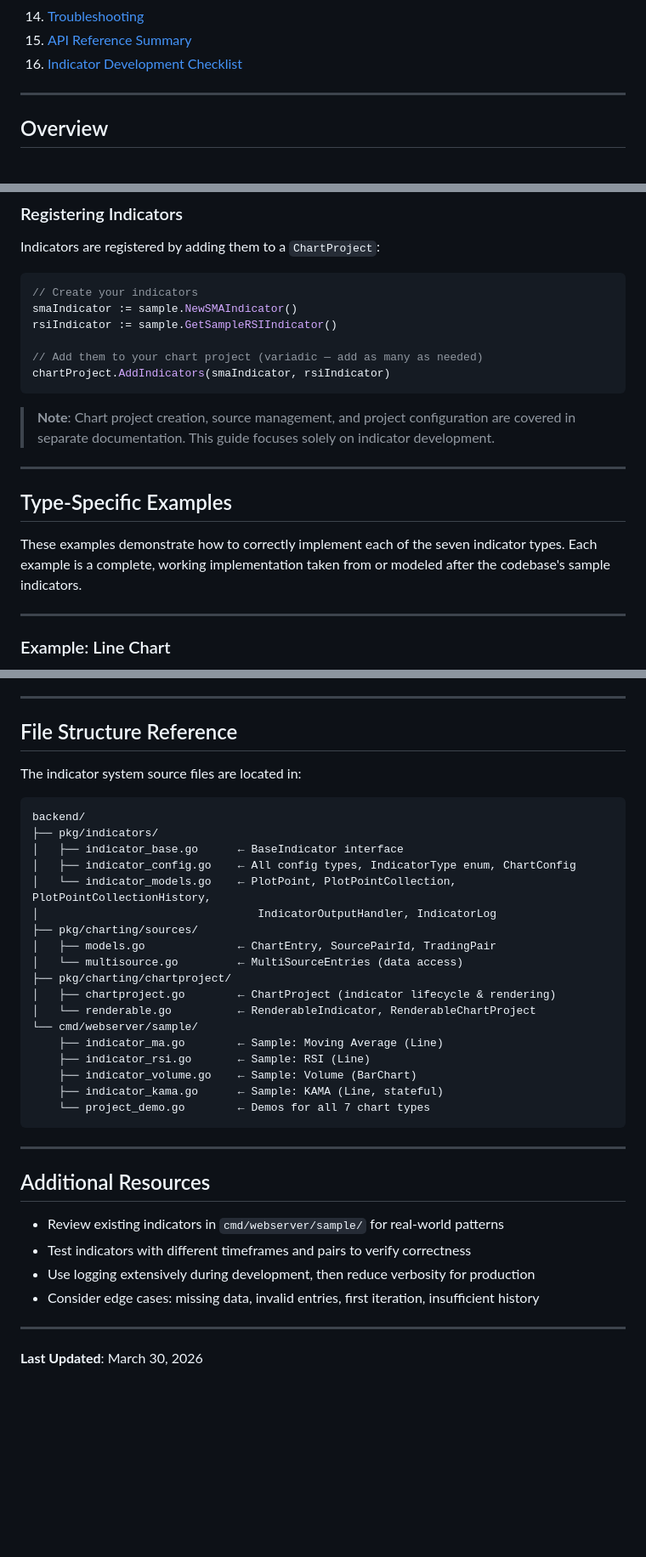
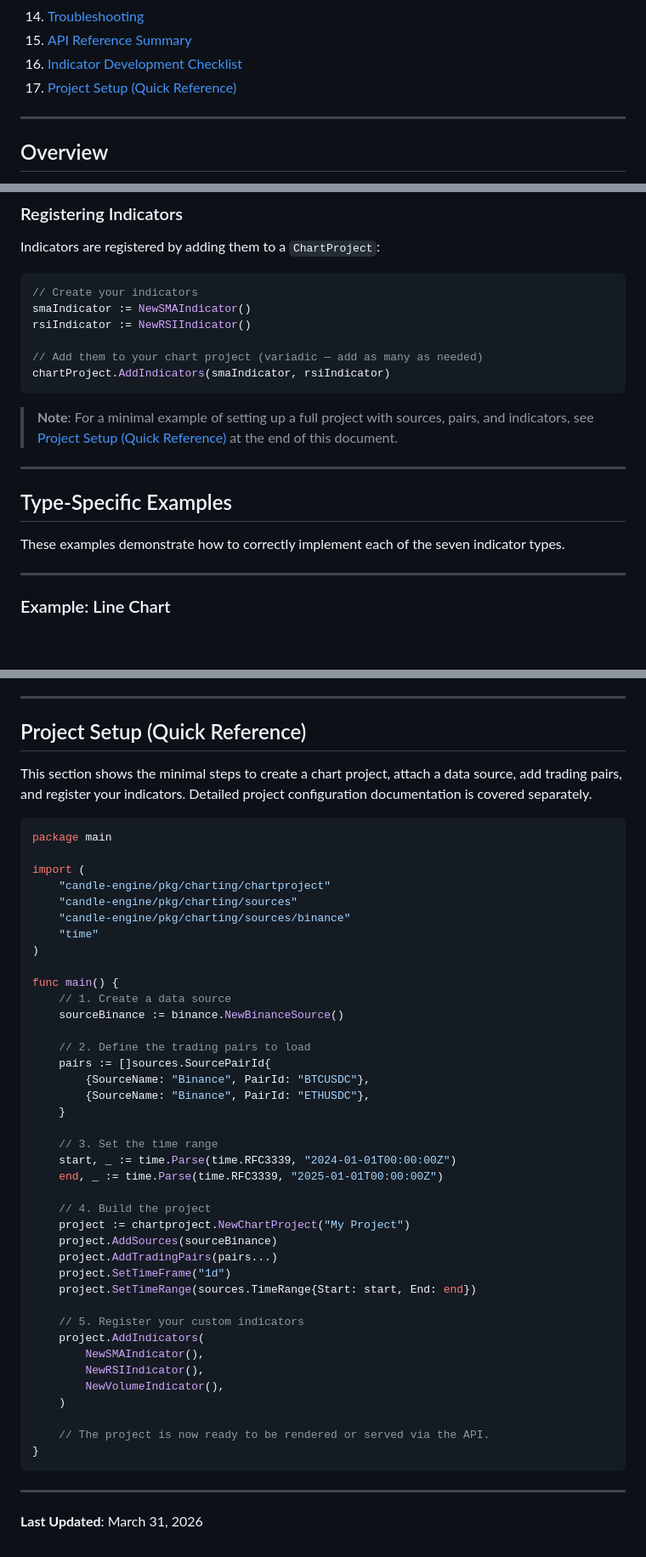
Before and after one commit to Mark7888/candle-engine, a Markdown page: backend/docs/INDICATORS.md, 3 parts joined by grey strips. Shown at 85% size. Rendered like a GitHub page; blank space fills up the shorter version.

Commit message:
Rework INDICATORS.md: remove backend internals and sample code references
- Remove 'File Structure Reference' section (backend source tree layout)
- Remove 'Additional Resources' section (pointed to cmd/webserver/sample/)
- Remove sample package references from 'Registering Indicators' example
  (sample.NewSMAIndicator, sample.GetSampleRSIIndicator)
- Remove 'from codebase sample indicators' wording from type examples intro
- Add 'Project Setup (Quick Reference)' section with one minimal example
  showing how to create a project with a source, pairs, and indicators
- Update Table of Contents with new section
- Update 'Last Updated' date to March 31, 2026

Agent-Logs-Url: https://github.com/Mark7888/candle-engine/sessions/bbaf315f-ae6b-4428-9e83-7e50bf2e94ca

Co-authored-by: Mark7888 <44124704+Mark7888@users.noreply.github.com>

````diff
--- a/backend/docs/INDICATORS.md
+++ b/backend/docs/INDICATORS.md
@@ -44,6 +44,7 @@ This guide provides comprehensive documentation for creating custom indicators i
 14. [Troubleshooting](#troubleshooting)
 15. [API Reference Summary](#api-reference-summary)
 16. [Indicator Development Checklist](#indicator-development-checklist)
+17. [Project Setup (Quick Reference)](#project-setup-quick-reference)
 
 ---
 
@@ -1006,20 +1007,20 @@ Indicators are registered by adding them to a `ChartProject`:
 
 ```go
 // Create your indicators
-smaIndicator := sample.NewSMAIndicator()
-rsiIndicator := sample.GetSampleRSIIndicator()
+smaIndicator := NewSMAIndicator()
+rsiIndicator := NewRSIIndicator()
 
 // Add them to your chart project (variadic — add as many as needed)
 chartProject.AddIndicators(smaIndicator, rsiIndicator)
 ```
 
-> **Note**: Chart project creation, source management, and project configuration are covered in separate documentation. This guide focuses solely on indicator development.
+> **Note**: For a minimal example of setting up a full project with sources, pairs, and indicators, see [Project Setup (Quick Reference)](#project-setup-quick-reference) at the end of this document.
 
 ---
 
 ## Type-Specific Examples
 
-These examples demonstrate how to correctly implement each of the seven indicator types. Each example is a complete, working implementation taken from or modeled after the codebase's sample indicators.
+These examples demonstrate how to correctly implement each of the seven indicator types.
 
 ---
 
@@ -1634,40 +1635,52 @@ Use this checklist when creating a new indicator:
 
 ---
 
-## File Structure Reference
-
-The indicator system source files are located in:
-
-```
-backend/
-├── pkg/indicators/
-│   ├── indicator_base.go      ← BaseIndicator interface
-│   ├── indicator_config.go    ← All config types, IndicatorType enum, ChartConfig
-│   └── indicator_models.go    ← PlotPoint, PlotPointCollection, PlotPointCollectionHistory,
-│                                 IndicatorOutputHandler, IndicatorLog
-├── pkg/charting/sources/
-│   ├── models.go              ← ChartEntry, SourcePairId, TradingPair
-│   └── multisource.go         ← MultiSourceEntries (data access)
-├── pkg/charting/chartproject/
-│   ├── chartproject.go        ← ChartProject (indicator lifecycle & rendering)
-│   └── renderable.go          ← RenderableIndicator, RenderableChartProject
-└── cmd/webserver/sample/
-    ├── indicator_ma.go        ← Sample: Moving Average (Line)
-    ├── indicator_rsi.go       ← Sample: RSI (Line)
-    ├── indicator_volume.go    ← Sample: Volume (BarChart)
-    ├── indicator_kama.go      ← Sample: KAMA (Line, stateful)
-    └── project_demo.go        ← Demos for all 7 chart types
-```
-
----
-
-## Additional Resources
-
-- Review existing indicators in `cmd/webserver/sample/` for real-world patterns
-- Test indicators with different timeframes and pairs to verify correctness
-- Use logging extensively during development, then reduce verbosity for production
-- Consider edge cases: missing data, invalid entries, first iteration, insufficient history
-
----
-
-**Last Updated**: March 30, 2026
+## Project Setup (Quick Reference)
+
+This section shows the minimal steps to create a chart project, attach a data source, add trading pairs, and register your indicators. Detailed project configuration documentation is covered separately.
+
+```go
+package main
+
+import (
+    "candle-engine/pkg/charting/chartproject"
+    "candle-engine/pkg/charting/sources"
+    "candle-engine/pkg/charting/sources/binance"
+    "time"
+)
+
+func main() {
+    // 1. Create a data source
+    sourceBinance := binance.NewBinanceSource()
+
+    // 2. Define the trading pairs to load
+    pairs := []sources.SourcePairId{
+        {SourceName: "Binance", PairId: "BTCUSDC"},
+        {SourceName: "Binance", PairId: "ETHUSDC"},
+    }
+
+    // 3. Set the time range
+    start, _ := time.Parse(time.RFC3339, "2024-01-01T00:00:00Z")
+    end, _ := time.Parse(time.RFC3339, "2025-01-01T00:00:00Z")
+
+    // 4. Build the project
+    project := chartproject.NewChartProject("My Project")
+    project.AddSources(sourceBinance)
+    project.AddTradingPairs(pairs...)
+    project.SetTimeFrame("1d")
+    project.SetTimeRange(sources.TimeRange{Start: start, End: end})
+
+    // 5. Register your custom indicators
+    project.AddIndicators(
+        NewSMAIndicator(),
+        NewRSIIndicator(),
+        NewVolumeIndicator(),
+    )
+
+    // The project is now ready to be rendered or served via the API.
+}
+```
+
+---
+
+**Last Updated**: March 31, 2026
````
